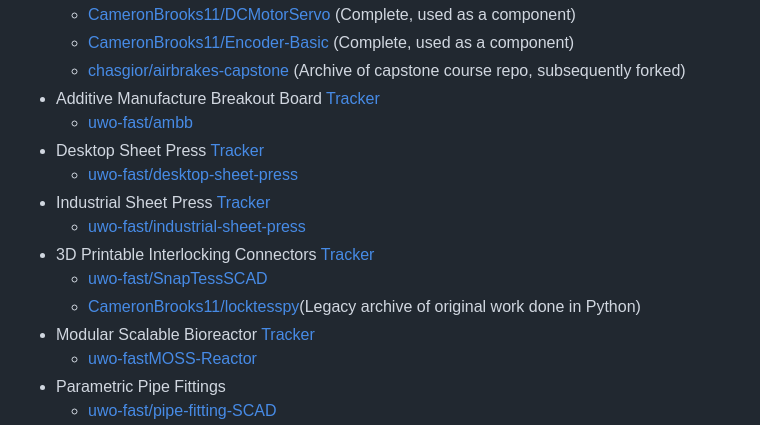
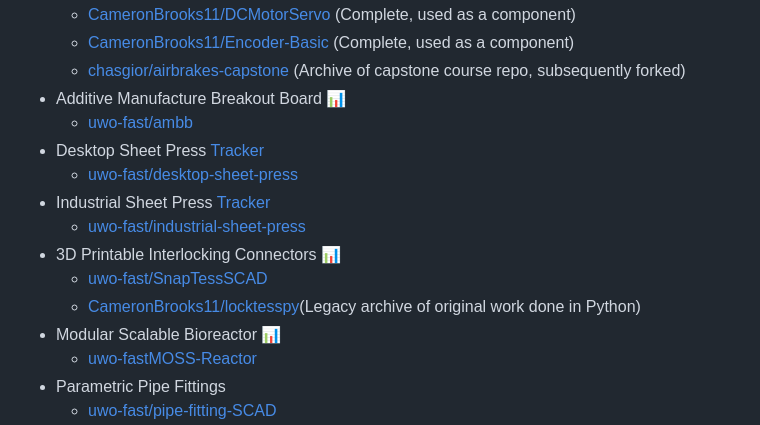
Before and after one commit to CameronBrooks11/CameronBrooks11, a Markdown page: README.md, the part around the change. Rendered like a GitHub page.

```diff
--- a/README.md
+++ b/README.md
@@ -16,16 +16,16 @@
   - [CameronBrooks11/DCMotorServo](https://github.com/CameronBrooks11/DCMotorServo) (Complete, used as a component)
   - [CameronBrooks11/Encoder-Basic](https://github.com/CameronBrooks11/Encoder-Basic) (Complete, used as a component)
   - [chasgior/airbrakes-capstone](https://github.com/chasgior214/airbrakes-capstone) (Archive of capstone course repo, subsequently forked)
-- Additive Manufacture Breakout Board [Tracker](https://github.com/orgs/uwo-fast/projects/7)
+- Additive Manufacture Breakout Board [📊](https://github.com/orgs/uwo-fast/projects/7)
   - [uwo-fast/ambb](https://github.com/uwo-fast/ambb)
 - Desktop Sheet Press [Tracker](https://github.com/orgs/uwo-fast/projects/2)
   - [uwo-fast/desktop-sheet-press](https://github.com/uwo-fast/desktop-sheet-press)
 - Industrial Sheet Press [Tracker](https://github.com/orgs/uwo-fast/projects/3)
   - [uwo-fast/industrial-sheet-press](https://github.com/uwo-fast/industrial-sheet-press)
-- 3D Printable Interlocking Connectors [Tracker](https://github.com/orgs/uwo-fast/projects/6)
+- 3D Printable Interlocking Connectors [📊](https://github.com/orgs/uwo-fast/projects/6)
   - [uwo-fast/SnapTessSCAD](https://github.com/uwo-fast/SnapTessSCAD)
   - [CameronBrooks11/locktesspy](https://github.com/CameronBrooks11/locktesspy)(Legacy archive of original work done in Python)
-- Modular Scalable Bioreactor [Tracker](https://github.com/orgs/uwo-fast/projects/1)
+- Modular Scalable Bioreactor [📊](https://github.com/orgs/uwo-fast/projects/1)
   - [uwo-fastMOSS-Reactor](https://github.com/uwo-fast/MOSS-Reactor)
 - Parametric Pipe Fittings
   - [uwo-fast/pipe-fitting-SCAD](https://github.com/uwo-fast/pipe-fitting-SCAD)
```
